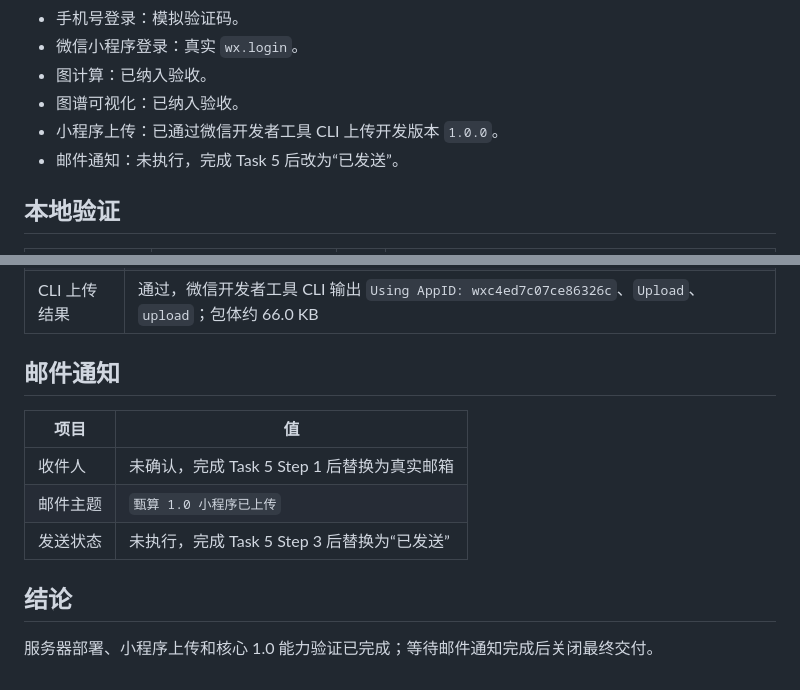
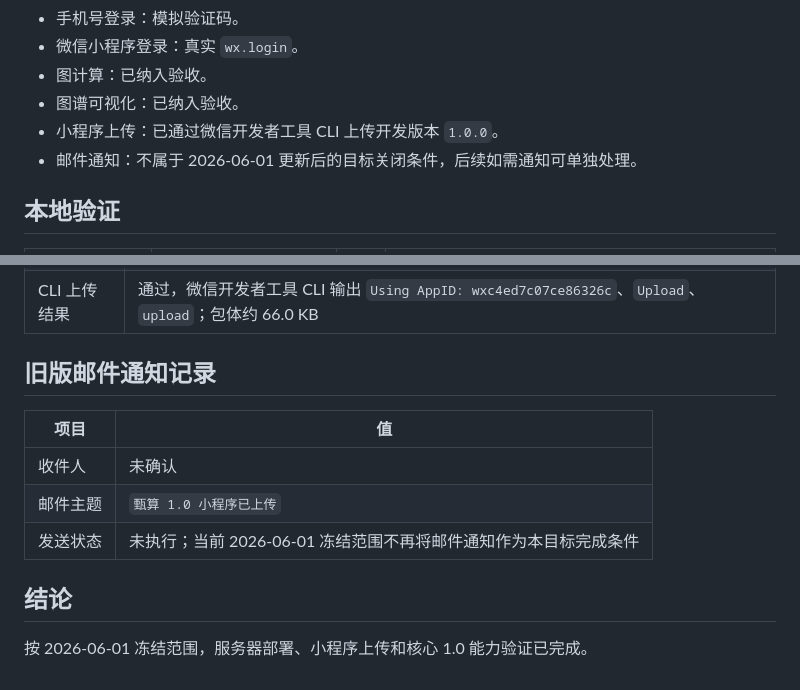
Before and after one commit to wasonx/destiny, a Markdown page: docs/deployment/zhensuan-1.0-final-release-record.md, 2 parts joined by grey strips. Rendered like a GitHub page.

Commit message:
docs: align final release record with frozen scope

```diff
--- a/docs/deployment/zhensuan-1.0-final-release-record.md
+++ b/docs/deployment/zhensuan-1.0-final-release-record.md
@@ -13,7 +13,7 @@
 - 图计算：已纳入验收。
 - 图谱可视化：已纳入验收。
 - 小程序上传：已通过微信开发者工具 CLI 上传开发版本 `1.0.0`。
-- 邮件通知：未执行，完成 Task 5 后改为“已发送”。
+- 邮件通知：不属于 2026-06-01 更新后的目标关闭条件，后续如需通知可单独处理。
 
 ## 本地验证
 
@@ -56,14 +56,14 @@
 | 上传备注 | 甄算1.0正式版：真实微信登录、知识库后台、图计算、图谱可视化、报告分层、商城、会员积分、罗盘、订单退款发货闭环 |
 | CLI 上传结果 | 通过，微信开发者工具 CLI 输出 `Using AppID: wxc4ed7c07ce86326c`、`Upload`、`upload`；包体约 66.0 KB |
 
-## 邮件通知
+## 旧版邮件通知记录
 
 | 项目 | 值 |
 | --- | --- |
-| 收件人 | 未确认，完成 Task 5 Step 1 后替换为真实邮箱 |
+| 收件人 | 未确认 |
 | 邮件主题 | `甄算 1.0 小程序已上传` |
-| 发送状态 | 未执行，完成 Task 5 Step 3 后替换为“已发送” |
+| 发送状态 | 未执行；当前 2026-06-01 冻结范围不再将邮件通知作为本目标完成条件 |
 
 ## 结论
 
-服务器部署、小程序上传和核心 1.0 能力验证已完成；等待邮件通知完成后关闭最终交付。
+按 2026-06-01 冻结范围，服务器部署、小程序上传和核心 1.0 能力验证已完成。
```
